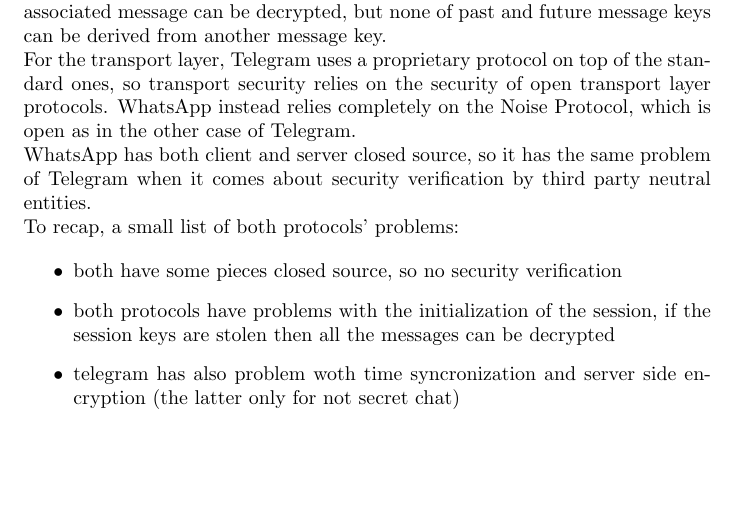
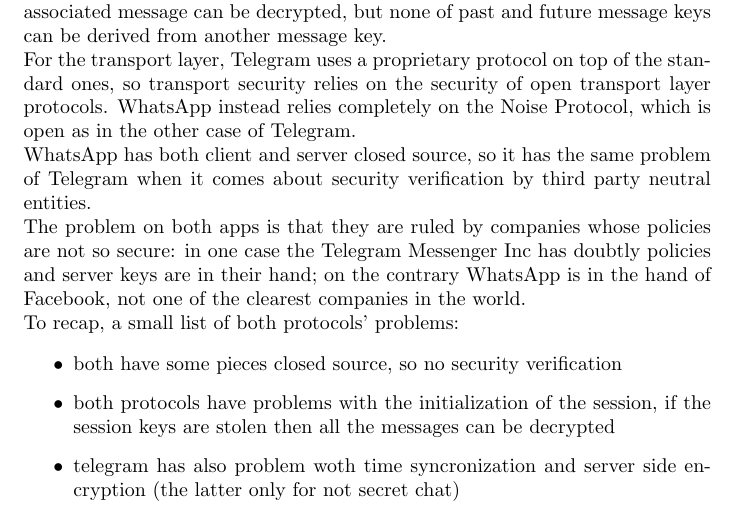
Before and after one commit to Prinzivalle/Computer_Network_Security, a LaTeX problem sheet (Homework5/Homework05_Prinzivalle.tex): part of page 11 of 12, cut so that both start at the same text, the shorter picture padded with empty space. Compiled offline with pdfLaTeX.

Commit message:
Add privacy policies

```diff
--- a/Homework5/Homework05_Prinzivalle.tex
+++ b/Homework5/Homework05_Prinzivalle.tex
@@ -348,6 +348,7 @@
 In both cases the message key changes for every message, WhatsApp uses a more reliable message key generation, but if the session key is stolen then it is possible to rebuild every message key. If a message key is stolen, then only the associated message can be decrypted, but none of past and future message keys can be derived from another message key.\newline
 For the transport layer, Telegram uses a proprietary protocol on top of the standard ones, so transport security relies on the security of open transport layer protocols. WhatsApp instead relies completely on the Noise Protocol, which is open as in the other case of Telegram.\newline
 WhatsApp has both client and server closed source, so it has the same problem of Telegram when it comes about security verification by third party neutral entities.\newline
+The problem on both apps is that they are ruled by companies whose policies are not so secure: in one case the Telegram Messenger Inc has doubtly policies and server keys are in their hand; on the contrary WhatsApp is in the hand of Facebook, not one of the clearest companies in the world.\newline
 To recap, a small list of both protocols' problems:
 
 \begin{itemize}
```
